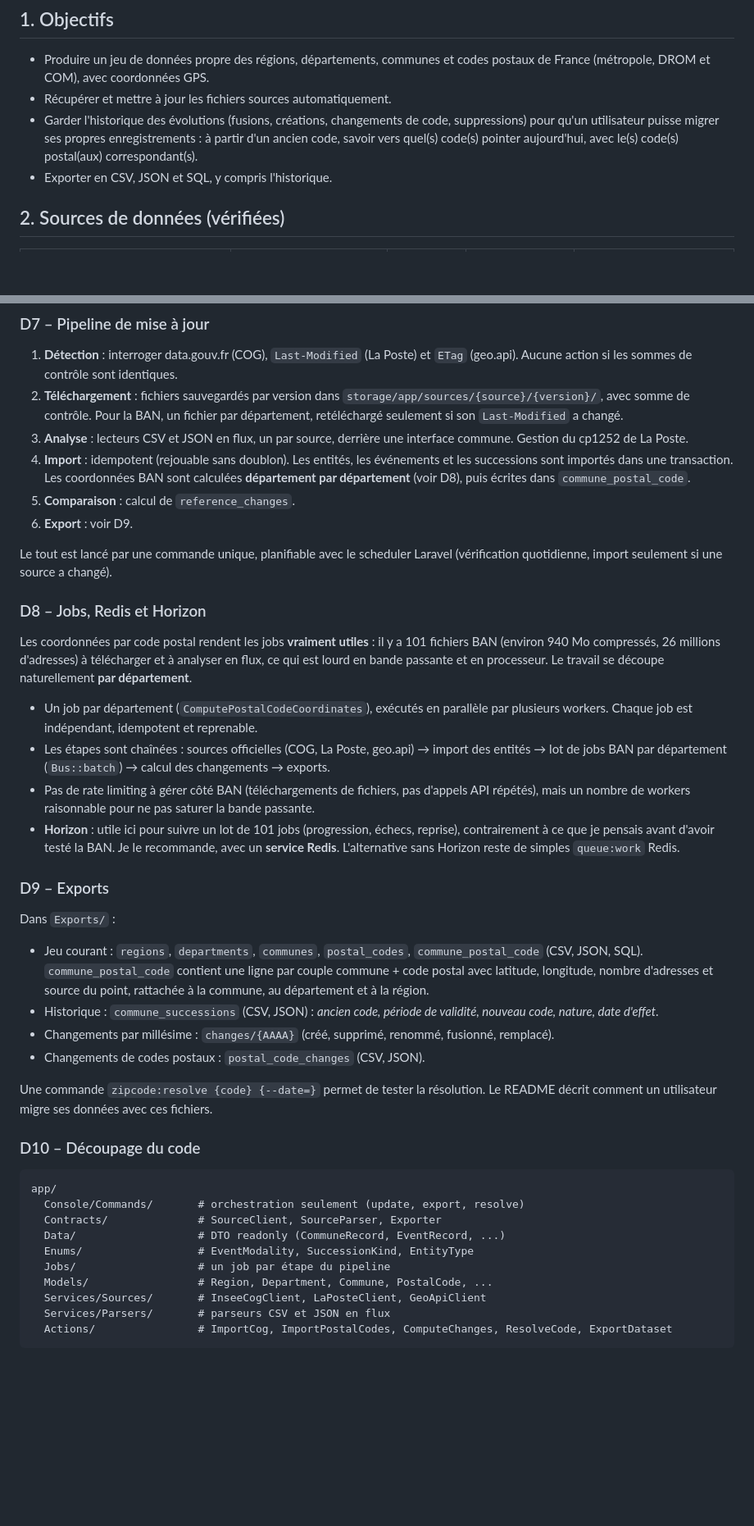
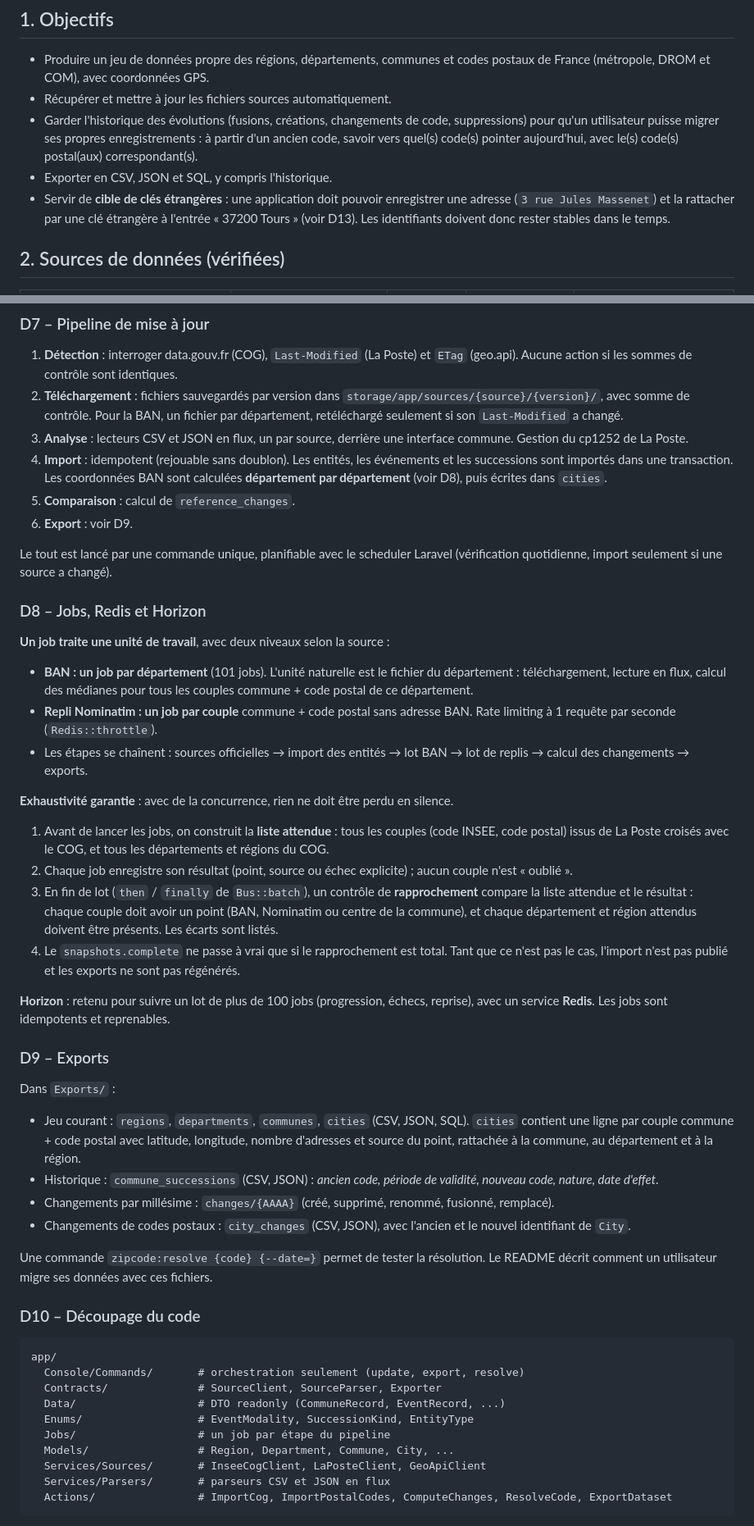
Before and after one commit to Stanislas-Poisson/French-zip-code, a Markdown page: docs/architecture.md, 2 parts joined by grey strips. Shown at 82% size. GitHub-like rendering; blank space fills up the shorter version.

```diff
--- a/docs/architecture.md
+++ b/docs/architecture.md
@@ -8,6 +8,7 @@ Ce document décrit les décisions prises pour la refonte de French-zip-code. Il
 - Récupérer et mettre à jour les fichiers sources automatiquement.
 - Garder l'historique des évolutions (fusions, créations, changements de code, suppressions) pour qu'un utilisateur puisse migrer ses propres enregistrements : à partir d'un ancien code, savoir vers quel(s) code(s) pointer aujourd'hui, avec le(s) code(s) postal(aux) correspondant(s).
 - Exporter en CSV, JSON et SQL, y compris l'historique.
+- Servir de **cible de clés étrangères** : une application doit pouvoir enregistrer une adresse (`3 rue Jules Massenet`) et la rattacher par une clé étrangère à l'entrée « 37200 Tours » (voir D13). Les identifiants doivent donc rester stables dans le temps.
 
 ## 2. Sources de données (vérifiées)
 
@@ -93,7 +114,7 @@ Pas d'événements officiels. À chaque import La Poste, comparer avec l'instant
 1. **Détection** : interroger data.gouv.fr (COG), `Last-Modified` (La Poste) et `ETag` (geo.api). Aucune action si les sommes de contrôle sont identiques.
 2. **Téléchargement** : fichiers sauvegardés par version dans `storage/app/sources/{source}/{version}/`, avec somme de contrôle. Pour la BAN, un fichier par département, retéléchargé seulement si son `Last-Modified` a changé.
 3. **Analyse** : lecteurs CSV et JSON en flux, un par source, derrière une interface commune. Gestion du cp1252 de La Poste.
-4. **Import** : idempotent (rejouable sans doublon). Les entités, les événements et les successions sont importés dans une transaction. Les coordonnées BAN sont calculées **département par département** (voir D8), puis écrites dans `commune_postal_code`.
+4. **Import** : idempotent (rejouable sans doublon). Les entités, les événements et les successions sont importés dans une transaction. Les coordonnées BAN sont calculées **département par département** (voir D8), puis écrites dans `cities`.
 5. **Comparaison** : calcul de `reference_changes`.
 6. **Export** : voir D9.
 
@@ -101,21 +122,29 @@ Le tout est lancé par une commande unique, planifiable avec le scheduler Larave
 
 ### D8 – Jobs, Redis et Horizon
 
-Les coordonnées par code postal rendent les jobs **vraiment utiles** : il y a 101 fichiers BAN (environ 940 Mo compressés, 26 millions d'adresses) à télécharger et à analyser en flux, ce qui est lourd en bande passante et en processeur. Le travail se découpe naturellement **par département**.
+**Un job traite une unité de travail**, avec deux niveaux selon la source :
 
-- Un job par département (`ComputePostalCodeCoordinates`), exécutés en parallèle par plusieurs workers. Chaque job est indépendant, idempotent et reprenable.
-- Les étapes sont chaînées : sources officielles (COG, La Poste, geo.api) → import des entités → lot de jobs BAN par département (`Bus::batch`) → calcul des changements → exports.
-- Pas de rate limiting à gérer côté BAN (téléchargements de fichiers, pas d'appels API répétés), mais un nombre de workers raisonnable pour ne pas saturer la bande passante.
-- **Horizon** : utile ici pour suivre un lot de 101 jobs (progression, échecs, reprise), contrairement à ce que je pensais avant d'avoir testé la BAN. Je le recommande, avec un **service Redis**. L'alternative sans Horizon reste de simples `queue:work` Redis.
+- **BAN : un job par département** (101 jobs). L'unité naturelle est le fichier du département : téléchargement, lecture en flux, calcul des médianes pour tous les couples commune + code postal de ce département.
+- **Repli Nominatim : un job par couple** commune + code postal sans adresse BAN. Rate limiting à 1 requête par seconde (`Redis::throttle`).
+- Les étapes se chaînent : sources officielles → import des entités → lot BAN → lot de replis → calcul des changements → exports.
+
+**Exhaustivité garantie** : avec de la concurrence, rien ne doit être perdu en silence.
+
+1. Avant de lancer les jobs, on construit la **liste attendue** : tous les couples (code INSEE, code postal) issus de La Poste croisés avec le COG, et tous les départements et régions du COG.
+2. Chaque job enregistre son résultat (point, source ou échec explicite) ; aucun couple n'est « oublié ».
+3. En fin de lot (`then` / `finally` de `Bus::batch`), un contrôle de **rapprochement** compare la liste attendue et le résultat : chaque couple doit avoir un point (BAN, Nominatim ou centre de la commune), et chaque département et région attendus doivent être présents. Les écarts sont listés.
+4. Le `snapshots.complete` ne passe à vrai que si le rapprochement est total. Tant que ce n'est pas le cas, l'import n'est pas publié et les exports ne sont pas régénérés.
+
+**Horizon** : retenu pour suivre un lot de plus de 100 jobs (progression, échecs, reprise), avec un service **Redis**. Les jobs sont idempotents et reprenables.
 
 ### D9 – Exports
 
 Dans `Exports/` :
 
-- Jeu courant : `regions`, `departments`, `communes`, `postal_codes`, `commune_postal_code` (CSV, JSON, SQL). `commune_postal_code` contient une ligne par couple commune + code postal avec latitude, longitude, nombre d'adresses et source du point, rattachée à la commune, au département et à la région.
+- Jeu courant : `regions`, `departments`, `communes`, `cities` (CSV, JSON, SQL). `cities` contient une ligne par couple commune + code postal avec latitude, longitude, nombre d'adresses et source du point, rattachée à la commune, au département et à la région.
 - Historique : `commune_successions` (CSV, JSON) : *ancien code, période de validité, nouveau code, nature, date d'effet*.
 - Changements par millésime : `changes/{AAAA}` (créé, supprimé, renommé, fusionné, remplacé).
-- Changements de codes postaux : `postal_code_changes` (CSV, JSON).
+- Changements de codes postaux : `city_changes` (CSV, JSON), avec l'ancien et le nouvel identifiant de `City`.
 
 Une commande `zipcode:resolve {code} {--date=}` permet de tester la résolution. Le README décrit comment un utilisateur migre ses données avec ces fichiers.
 
@@ -128,7 +157,7 @@ app/
   Data/                   # DTO readonly (CommuneRecord, EventRecord, ...)
   Enums/                  # EventModality, SuccessionKind, EntityType
   Jobs/                   # un job par étape du pipeline
-  Models/                 # Region, Department, Commune, PostalCode, ...
+  Models/                 # Region, Department, Commune, City, ...
   Services/Sources/       # InseeCogClient, LaPosteClient, GeoApiClient
   Services/Parsers/       # parseurs CSV et JSON en flux
   Actions/                # ImportCog, ImportPostalCodes, ComputeChanges, ResolveCode, ExportDataset
```
Also changed, not shown: other parts of docs/architecture.md (+59 -19 lines).
